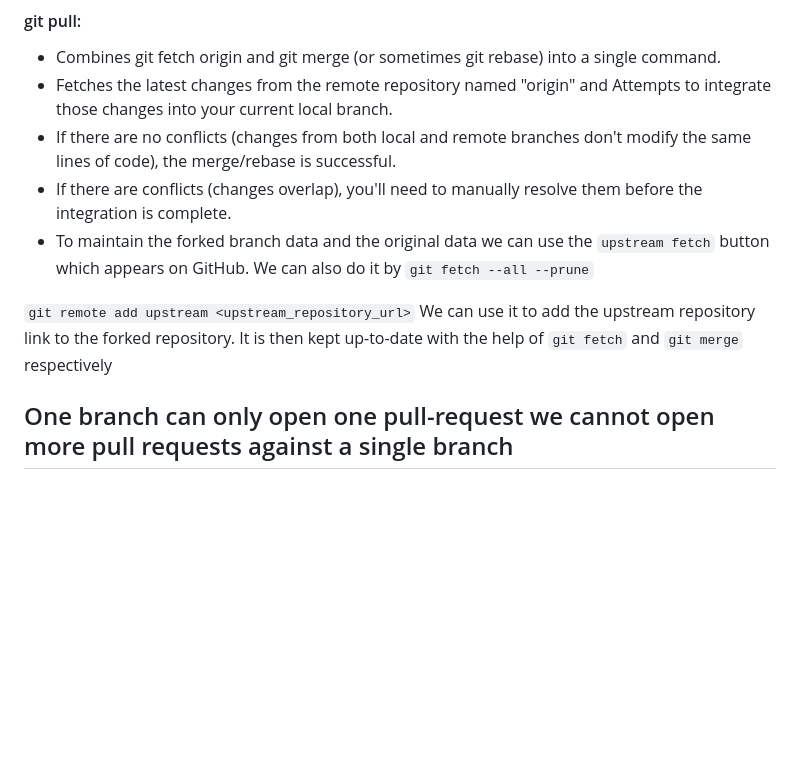
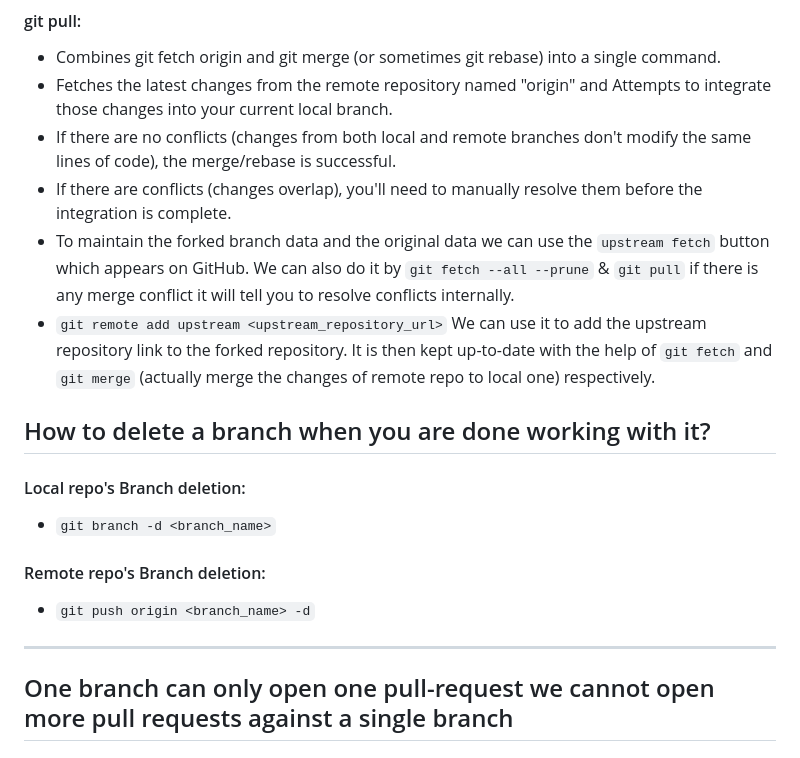
Before and after one commit to shahzaneer/Git-and-Github-Fundamentals, a Markdown page: GitAdvanced/Branch.md, the part around the change. Drawn GitHub-style; blank space fills up the shorter version.

Commit message:
branches completed

```diff
--- a/GitAdvanced/Branch.md
+++ b/GitAdvanced/Branch.md
@@ -28,10 +28,17 @@
 - Fetches the latest changes from the remote repository named "origin" and Attempts to integrate those changes into your current local branch.
 - If there are no conflicts (changes from both local and remote branches don't modify the same lines of code), the merge/rebase is successful.
 - If there are conflicts (changes overlap), you'll need to manually resolve them before the integration is complete.
-- To maintain the forked branch data and the original data we can use the `upstream fetch` button which appears on GitHub. We can also do it by `git fetch --all --prune`
+- To maintain the forked branch data and the original data we can use the `upstream fetch` button which appears on GitHub. We can also do it by `git fetch --all --prune` & `git pull` if there is any merge conflict it will tell you to resolve conflicts internally.
+- `git remote add upstream <upstream_repository_url>` We can use it to add the upstream repository link to the forked repository. It is then kept up-to-date with the help of `git fetch` and `git merge` (actually merge the changes of remote repo to local one) respectively.
 
-`git remote add upstream <upstream_repository_url>` We can use it to add the upstream repository link to the forked repository. It is then kept up-to-date with the help of `git fetch` and `git merge` respectively
+## How to delete a branch when you are done working with it?
+#### Local repo's Branch deletion:
+- `git branch -d <branch_name>`
 
+#### Remote repo's Branch deletion:
+- `git push origin <branch_name> -d`
+
+---
 ## One branch can only open one pull-request we cannot open more pull requests against a single branch
 
 # One branch -> one pull request!
```
